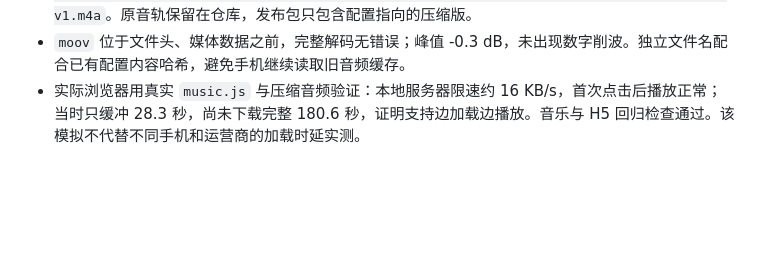
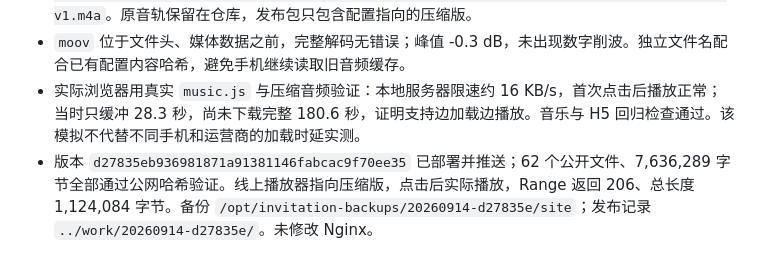
Before and after one commit to zhouxinlun/wedding-invitation, a Markdown page: H5.md, the part around the change. Rendered like a GitHub page; blank space fills up the shorter version.

Commit message:
Record compressed audio deployment verification

```diff
--- a/H5.md
+++ b/H5.md
@@ -159,3 +159,4 @@ H5 的发送、回复和删除复用云端作者校验、事务、限流与重
 - 命令：`ffmpeg -i web/media/married-life-piano.m4a -map 0:a:0 -map_metadata -1 -vn -c:a aac -b:a 48k -ac 1 -ar 44100 -movflags +faststart web/media/married-life-piano-mobile-v1.m4a`。原音轨保留在仓库，发布包只包含配置指向的压缩版。
 - `moov` 位于文件头、媒体数据之前，完整解码无错误；峰值 -0.3 dB，未出现数字削波。独立文件名配合已有配置内容哈希，避免手机继续读取旧音频缓存。
 - 实际浏览器用真实 `music.js` 与压缩音频验证：本地服务器限速约 16 KB/s，首次点击后播放正常；当时只缓冲 28.3 秒，尚未下载完整 180.6 秒，证明支持边加载边播放。音乐与 H5 回归检查通过。该模拟不代替不同手机和运营商的加载时延实测。
+- 版本 `d27835eb936981871a91381146fabcac9f70ee35` 已部署并推送；62 个公开文件、7,636,289 字节全部通过公网哈希验证。线上播放器指向压缩版，点击后实际播放，Range 返回 206、总长度 1,124,084 字节。备份 `/opt/invitation-backups/20260914-d27835e/site`；发布记录 `../work/20260914-d27835e/`。未修改 Nginx。
```
